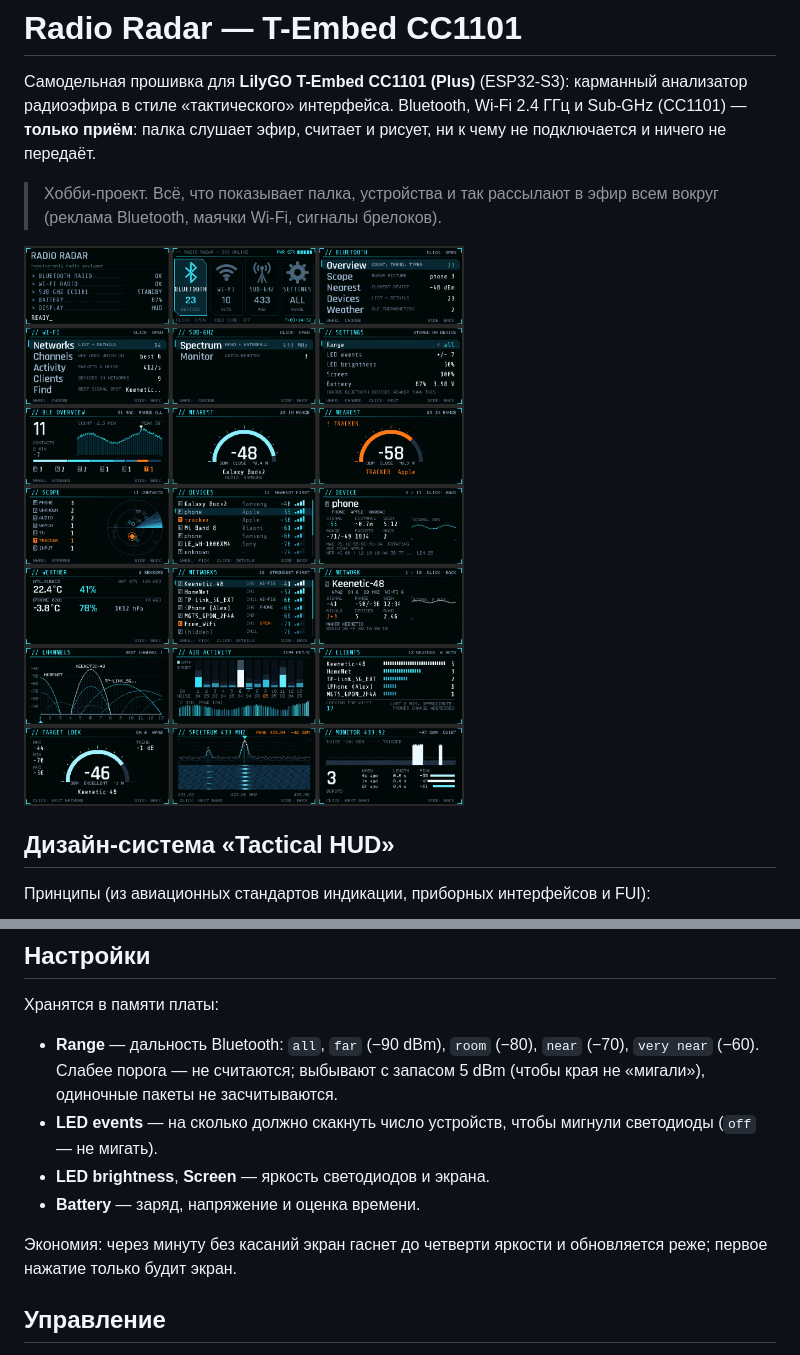
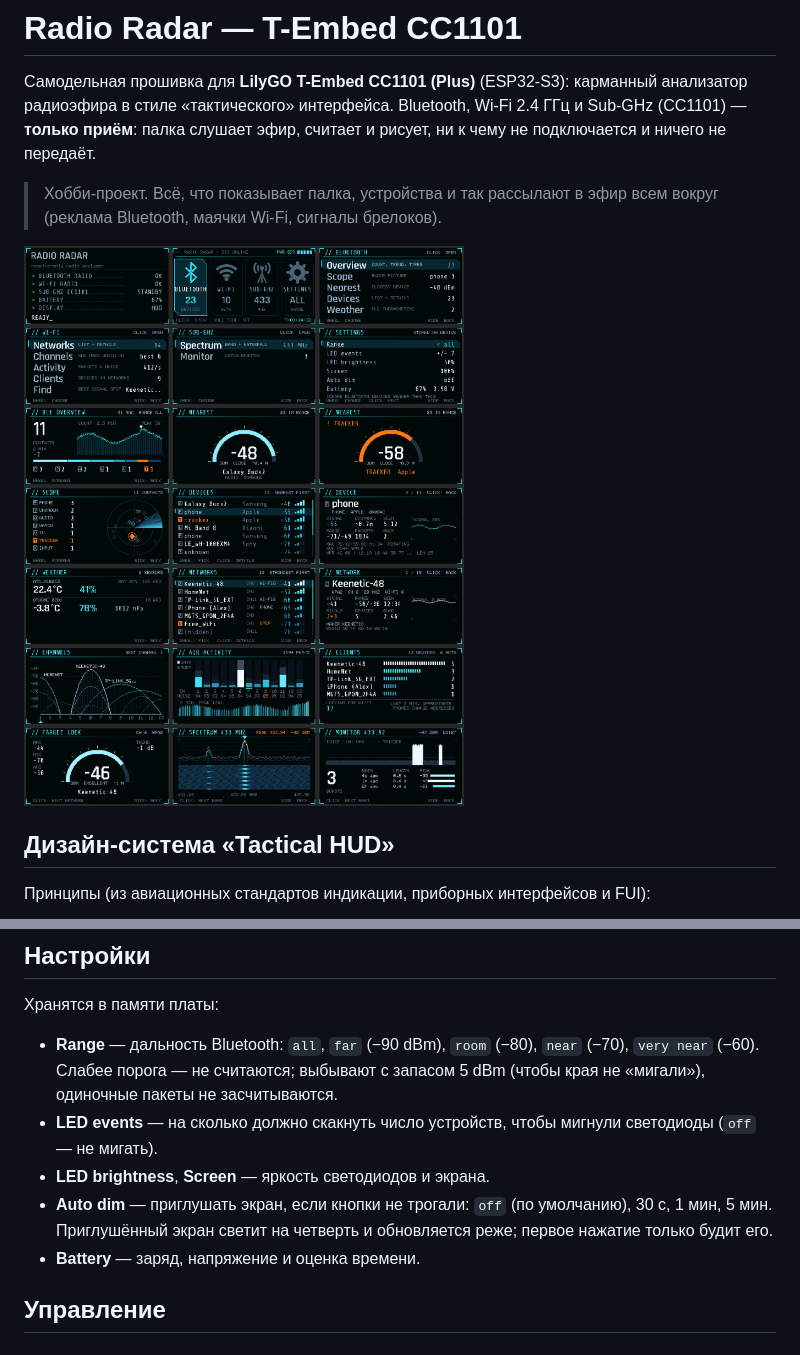
Before and after one commit to wooolfyboy/TENGAN, a Markdown page: README.md, 2 parts joined by grey strips. Drawn GitHub-style; pictures changed too: docs/screens.png.

```diff
--- a/README.md
+++ b/README.md
@@ -119,10 +119,10 @@ BQ27220 и BQ25896 — настройки зарядки не меняются.
 - **LED events** — на сколько должно скакнуть число устройств, чтобы мигнули
   светодиоды (`off` — не мигать).
 - **LED brightness**, **Screen** — яркость светодиодов и экрана.
+- **Auto dim** — приглушать экран, если кнопки не трогали: `off` (по
+  умолчанию), 30 с, 1 мин, 5 мин. Приглушённый экран светит на четверть и
+  обновляется реже; первое нажатие только будит его.
 - **Battery** — заряд, напряжение и оценка времени.
-
-Экономия: через минуту без касаний экран гаснет до четверти яркости и
-обновляется реже; первое нажатие только будит экран.
 
 ## Управление
 
```
Also changed, not shown: 5 other files.
